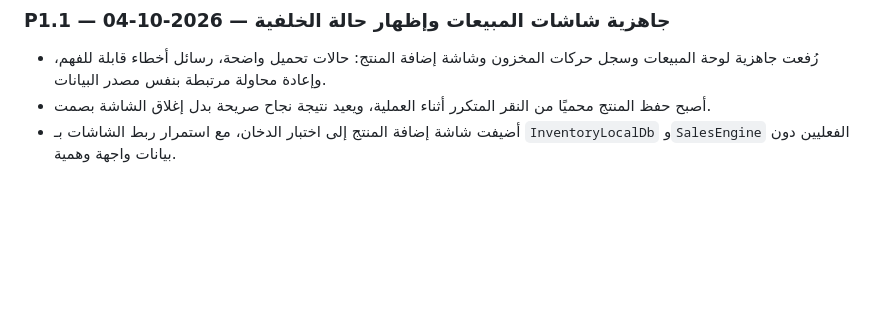
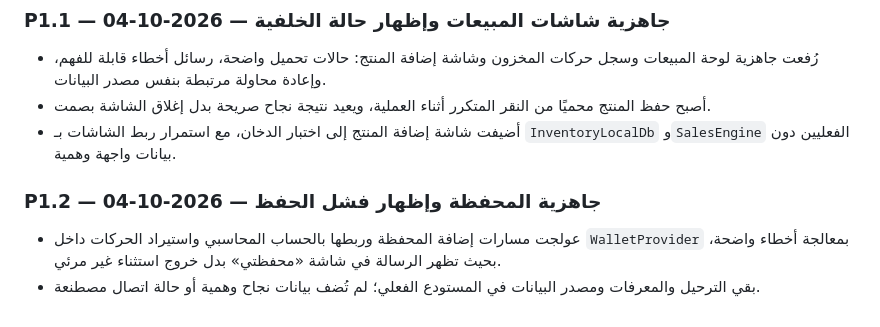
Before and after one commit to goodlooking3/3005, a Markdown page: docs/session-progress-2026-10-02-final-audit-ar.md, the part around the change. Drawn GitHub-style; blank space fills up the shorter version.

Commit message:
Document wallet screen readiness

```diff
--- a/docs/session-progress-2026-10-02-final-audit-ar.md
+++ b/docs/session-progress-2026-10-02-final-audit-ar.md
@@ -96,3 +96,7 @@
 - رُفعت جاهزية لوحة المبيعات وسجل حركات المخزون وشاشة إضافة المنتج: حالات تحميل واضحة، رسائل أخطاء قابلة للفهم، وإعادة محاولة مرتبطة بنفس مصدر البيانات.
 - أصبح حفظ المنتج محميًا من النقر المتكرر أثناء العملية، ويعيد نتيجة نجاح صريحة بدل إغلاق الشاشة بصمت.
 - أضيفت شاشة إضافة المنتج إلى اختبار الدخان، مع استمرار ربط الشاشات بـ `InventoryLocalDb` و`SalesEngine` الفعليين دون بيانات واجهة وهمية.
+
+### P1.2 — جاهزية المحفظة وإظهار فشل الحفظ — 2026-10-04
+- عولجت مسارات إضافة المحفظة وربطها بالحساب المحاسبي واستيراد الحركات داخل `WalletProvider` بمعالجة أخطاء واضحة، بحيث تظهر الرسالة في شاشة «محفظتي» بدل خروج استثناء غير مرئي.
+- بقي الترحيل والمعرفات ومصدر البيانات في المستودع الفعلي؛ لم تُضف بيانات نجاح وهمية أو حالة اتصال مصطنعة.
```
